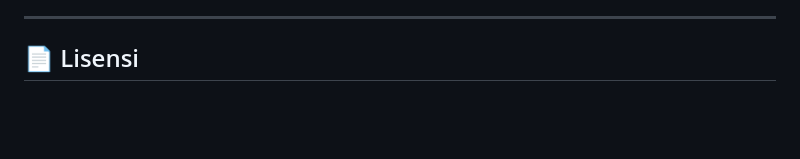
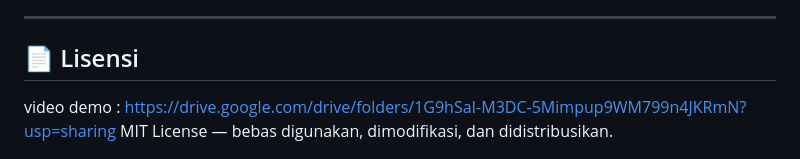
Before and after one commit to DikaNaufal/Mikrokontroler_project, a Markdown page: README.md, the part around the change. Rendered like a GitHub page; blank space fills up the shorter version.

Commit message:
README.md
Added a link to the video demo in the license section.

```diff
--- a/README.md
+++ b/README.md
@@ -224,5 +224,5 @@ Request ke IP publik akan ditolak dengan HTTP `403 Forbidden`.
 ---
 
 ## 📄 Lisensi
-
+video demo : https://drive.google.com/drive/folders/1G9hSaI-M3DC-5Mimpup9WM799n4JKRmN?usp=sharing
 MIT License — bebas digunakan, dimodifikasi, dan didistribusikan.
```
